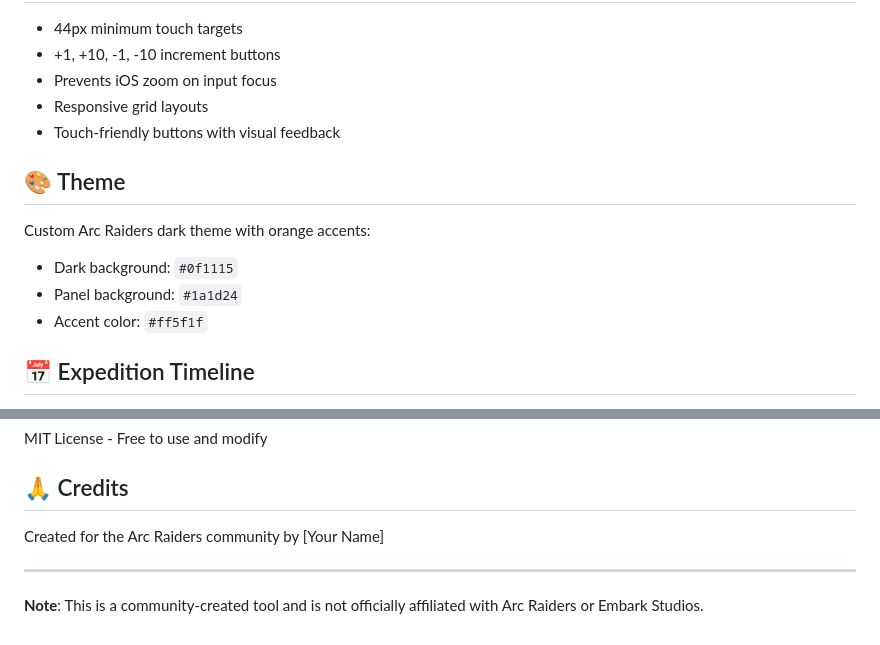
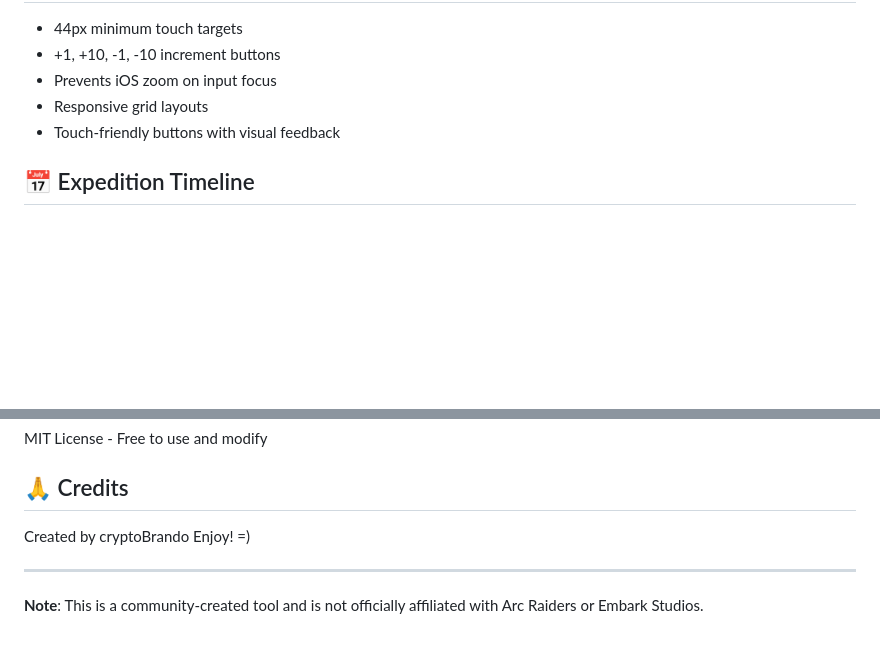
Before and after one commit to cryptoBrando/expeditionTracker, a Markdown page: README.md, 2 parts joined by grey strips. GitHub-like rendering; blank space fills up the shorter version.

```diff
--- a/README.md
+++ b/README.md
@@ -63,13 +63,6 @@ Use "🗑️ Reset Protocol" to clear all progress (prompts for confirmation).
 - Responsive grid layouts
 - Touch-friendly buttons with visual feedback
 
-## 🎨 Theme
-
-Custom Arc Raiders dark theme with orange accents:
-- Dark background: `#0f1115`
-- Panel background: `#1a1d24`
-- Accent color: `#ff5f1f`
-
 ## 📅 Expedition Timeline
 
 - **Window Opens**: December 15, 2025
@@ -90,7 +83,7 @@ MIT License - Free to use and modify
 
 ## 🙏 Credits
 
-Created for the Arc Raiders community by [Your Name]
+Created by cryptoBrando   Enjoy! =)
 
 ---
 
```
